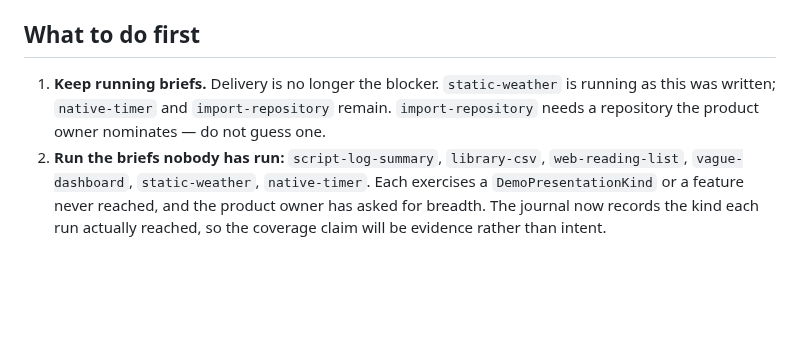
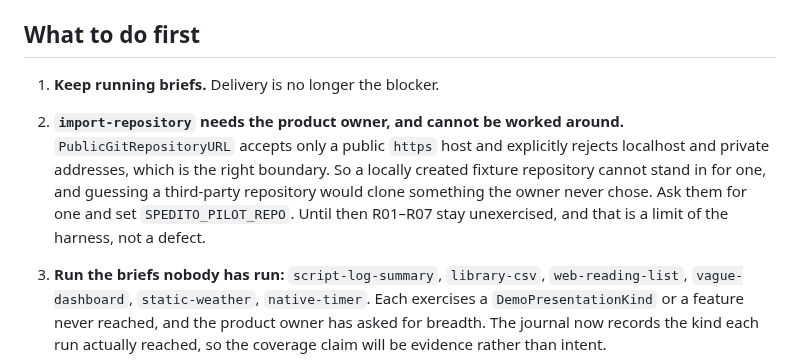
Before and after one commit to cristianrgreco/Spedito, a Markdown page: docs/architecture/pilot-handoff.md, the part around the change. Drawn GitHub-style; blank space fills up the shorter version.

Commit message:
Record that the import journey cannot be exercised without the owner
PublicGitRepositoryURL accepts only a public https host and rejects localhost and
private addresses, which is the correct boundary. A locally created fixture
repository therefore cannot stand in for a nominated one, and guessing a
third-party repository would clone something the product owner never chose. The
import journey needs them to name a repository; until then it stays unexercised,
and that is a limit of the harness rather than a defect.

```diff
--- a/docs/architecture/pilot-handoff.md
+++ b/docs/architecture/pilot-handoff.md
@@ -52,10 +52,15 @@ briefs. `vague-dashboard` is running now.
 
 ## What to do first
 
-1. **Keep running briefs.** Delivery is no longer the blocker. `static-weather`
-   is running as this was written; `native-timer` and `import-repository` remain.
-   `import-repository` needs a repository the product owner nominates — do not
-   guess one.
+1. **Keep running briefs.** Delivery is no longer the blocker.
+
+2. **`import-repository` needs the product owner, and cannot be worked around.**
+   `PublicGitRepositoryURL` accepts only a public `https` host and explicitly
+   rejects localhost and private addresses, which is the right boundary. So a
+   locally created fixture repository cannot stand in for one, and guessing a
+   third-party repository would clone something the owner never chose. Ask them
+   for one and set `SPEDITO_PILOT_REPO`. Until then R01–R07 stay unexercised,
+   and that is a limit of the harness, not a defect.
 2. **Run the briefs nobody has run:** `script-log-summary`, `library-csv`,
    `web-reading-list`, `vague-dashboard`, `static-weather`, `native-timer`. Each
    exercises a `DemoPresentationKind` or a feature never reached, and the product
```
